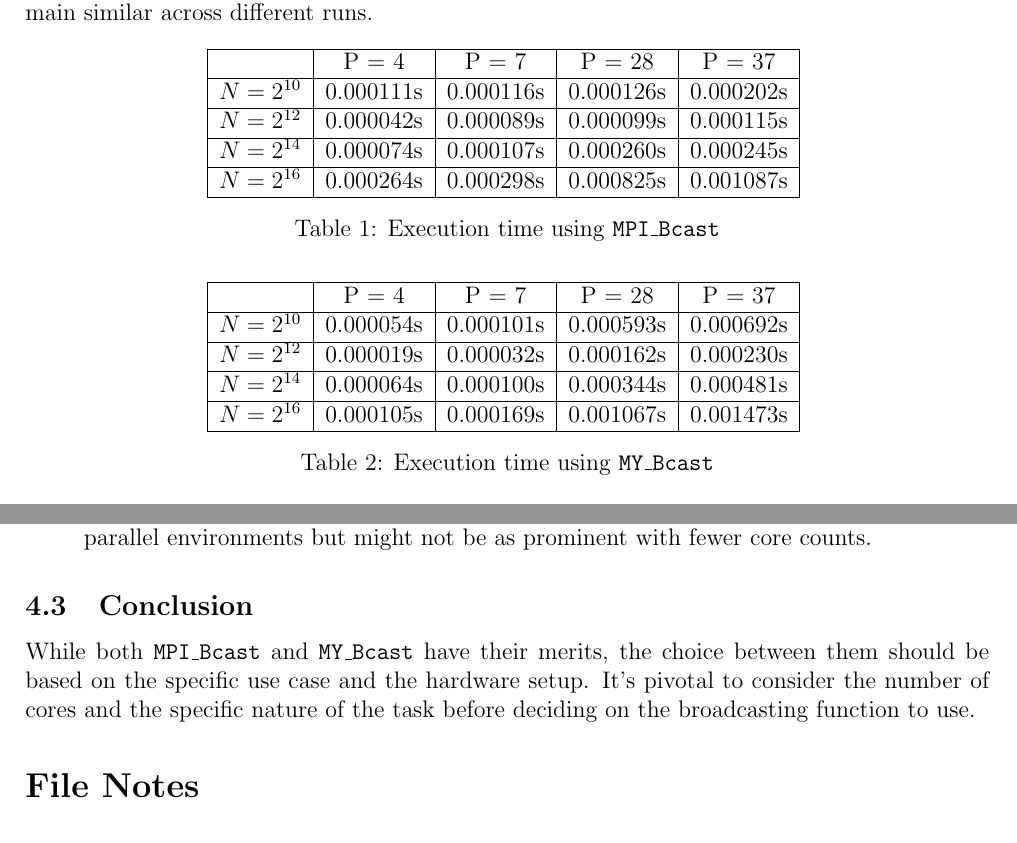
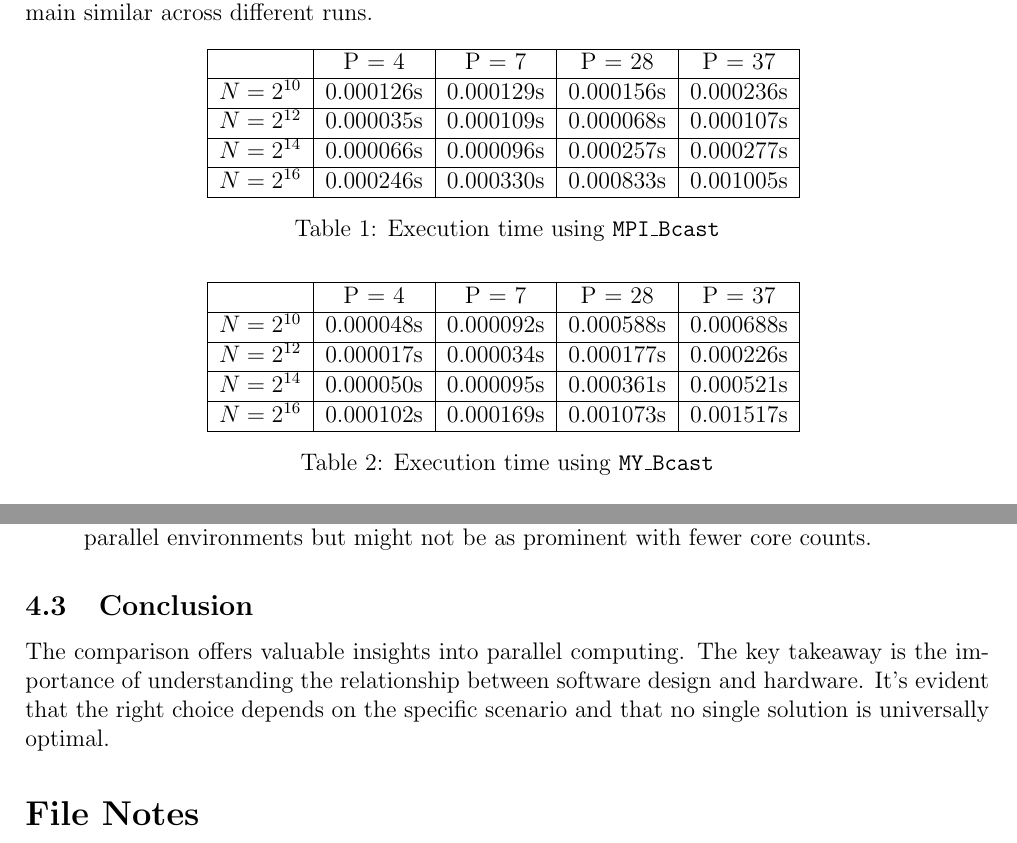
Before and after one commit to zhuliangecon/project2, a LaTeX document (report/main.tex): two parts of pages 2 and 3 of 3, joined at a grey line, cut so that both start at the same text. Compiled offline with pdfLaTeX.

Commit message:
update tables

```diff
--- a/report/main.tex
+++ b/report/main.tex
@@ -114,13 +114,13 @@ the general pattern observed should remain similar across different runs.
     \hline
      & P = 4 & P = 7 & P = 28 & P = 37 \\
     \hline
-    $N = 2^{10}$ & 0.000111s & 0.000116s & 0.000126s & 0.000202s \\
+    $N = 2^{10}$ & 0.000126s & 0.000129s & 0.000156s & 0.000236s \\
     \hline
-    $N = 2^{12}$ & 0.000042s & 0.000089s & 0.000099s & 0.000115s \\
+    $N = 2^{12}$ & 0.000035s & 0.000109s & 0.000068s & 0.000107s \\
     \hline
-    $N = 2^{14}$ & 0.000074s & 0.000107s & 0.000260s & 0.000245s \\
+    $N = 2^{14}$ & 0.000066s & 0.000096s & 0.000257s & 0.000277s \\
     \hline
-    $N = 2^{16}$ & 0.000264s & 0.000298s & 0.000825s & 0.001087s \\
+    $N = 2^{16}$ & 0.000246s & 0.000330s & 0.000833s & 0.001005s \\
     \hline
     \end{tabular}
     \caption{Execution time using \texttt{MPI\_Bcast}}
@@ -132,13 +132,13 @@ the general pattern observed should remain similar across different runs.
     \hline
      & P = 4 & P = 7 & P = 28 & P = 37 \\
     \hline
-    $N = 2^{10}$ & 0.000054s & 0.000101s & 0.000593s & 0.000692s \\
+    $N = 2^{10}$ & 0.000048s & 0.000092s & 0.000588s & 0.000688s \\
     \hline
-    $N = 2^{12}$ & 0.000019s & 0.000032s & 0.000162s & 0.000230s \\
+    $N = 2^{12}$ & 0.000017s & 0.000034s & 0.000177s & 0.000226s \\
     \hline
-    $N = 2^{14}$ & 0.000064s & 0.000100s & 0.000344s & 0.000481s \\
+    $N = 2^{14}$ & 0.000050s & 0.000095s & 0.000361s & 0.000521s \\
     \hline
-    $N = 2^{16}$ & 0.000105s & 0.000169s & 0.001067s & 0.001473s \\
+    $N = 2^{16}$ & 0.000102s & 0.000169s & 0.001073s & 0.001517s \\
     \hline
     \end{tabular}
     \caption{Execution time using \texttt{MY\_Bcast}}
@@ -163,12 +163,14 @@ Several hypotheses might explain the observed performance trends:
     \item \textbf{Advanced Optimizations and Features:} \texttt{MPI\_Bcast} might employ various advanced optimizations and features. These optimizations might become evident in large-scale parallel environments but might not be as prominent with fewer core counts.
 \end{enumerate}
 
+
 \subsection{Conclusion}
-While both \texttt{MPI\_Bcast} and \texttt{MY\_Bcast} have their merits, the choice between them should be based on the specific use case and the hardware setup. It's pivotal to consider the number of cores and the specific nature of the task before deciding on the broadcasting function to use.
+The comparison offers valuable insights into parallel computing.
+The key takeaway is the importance of understanding the relationship between software design and hardware.
+It's evident that the right choice depends on the specific scenario and that no single solution is universally optimal.
+
 \section*{File Notes}
 The source code of the program is in the \texttt{project2} folder.
 For more details, please refer to the \texttt{README.md} file in the folder.
 
-
-
 \end{document}
```
Also changed, not shown: README.md, report/main.pdf, 3 other files.
